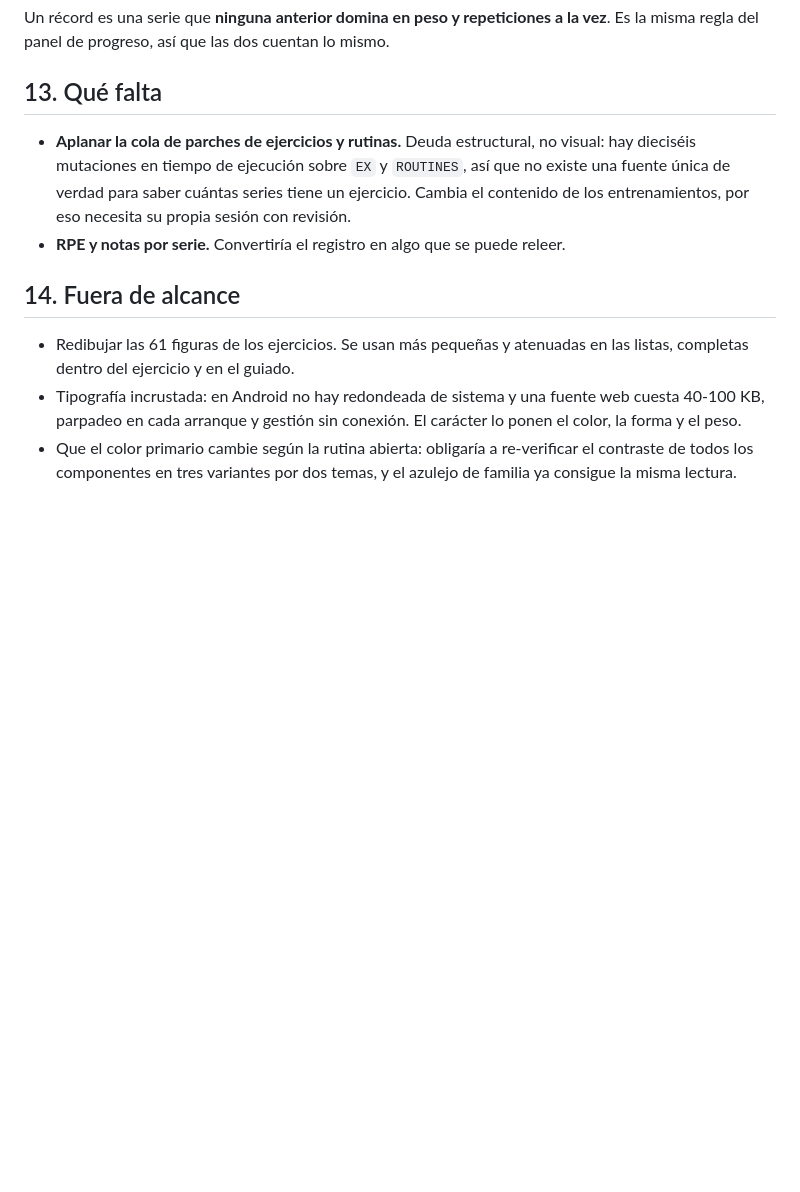
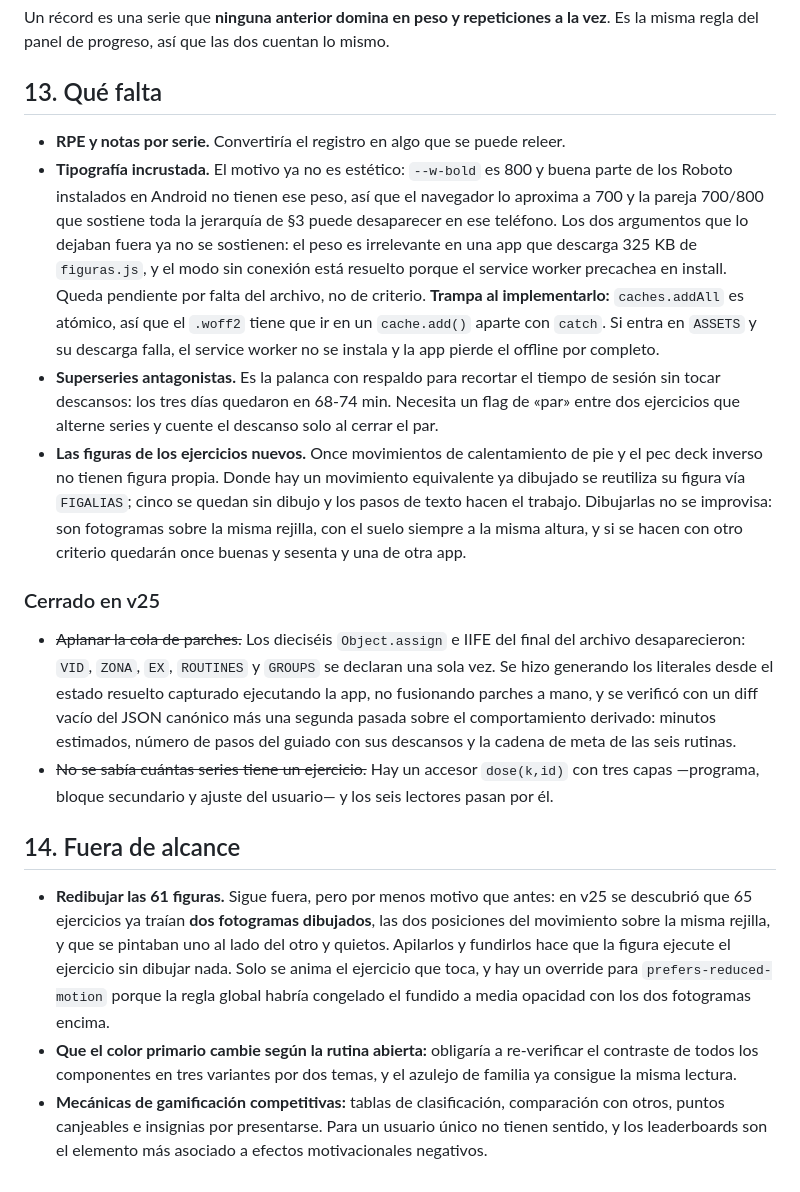
Before and after one commit to sebastiaanbv/rutina-postura, a Markdown page: DISENO.md, the part around one of its changes. Rendered like a GitHub page; blank space fills up the shorter version.

Commit message:
DISENO.md al dia tras v25
Color: la tabla de familias pasa a cobalto y de seis roles a cuatro, con las
dos fusiones explicadas y medidas. Se documentan los dos casos que la regla de
los dos tonos no cubria y que v25 tuvo que anadir: un relleno calido no puede
llevar texto blanco (--energy-strong / --energy-on) y el borde de un control
necesita 3:1 cuando es la unica senal de que ahi hay algo pulsable
(--ctl-line). Y --hairline, que es lo que de verdad sostiene la tarjeta en
exterior, porque el fondo contra la tarjeta solo da 1,13:1.

Que falta: se cierra la deuda de los dieciseis parches y la de no saber
cuantas series tiene un ejercicio, con la nota de como se verificaron. Entran
como pendientes la tipografia incrustada (con el motivo real, que es el peso
800 que Android no siempre tiene, y la trampa del addAll atomico), las
superseries antagonistas para recortar el tiempo de sesion, y las figuras de
los once movimientos nuevos.

Fuera de alcance: redibujar las figuras sigue fuera, pero por menos motivo,
porque 65 ejercicios ya traian dos fotogramas y ahora se animan. Y se anaden
las mecanicas de gamificacion competitivas, que quedan descartadas a proposito.

Co-Authored-By: Claude Opus 5 <noreply@anthropic.com>

```diff
--- a/DISENO.md
+++ b/DISENO.md
@@ -230,11 +252,48 @@ Un récord es una serie que **ninguna anterior domina en peso y repeticiones a l
 
 ## 13. Qué falta
 
-- **Aplanar la cola de parches de ejercicios y rutinas.** Deuda estructural, no visual: hay dieciséis mutaciones en tiempo de ejecución sobre `EX` y `ROUTINES`, así que no existe una fuente única de verdad para saber cuántas series tiene un ejercicio. Cambia el contenido de los entrenamientos, por eso necesita su propia sesión con revisión.
 - **RPE y notas por serie.** Convertiría el registro en algo que se puede releer.
+- **Tipografía incrustada.** El motivo ya no es estético: `--w-bold` es 800 y buena parte de
+  los Roboto instalados en Android no tienen ese peso, así que el navegador lo aproxima a 700
+  y la pareja 700/800 que sostiene toda la jerarquía de §3 puede desaparecer en ese teléfono.
+  Los dos argumentos que lo dejaban fuera ya no se sostienen: el peso es irrelevante en una app
+  que descarga 325 KB de `figuras.js`, y el modo sin conexión está resuelto porque el service
+  worker precachea en install. Queda pendiente por falta del archivo, no de criterio.
+  **Trampa al implementarlo:** `caches.addAll` es atómico, así que el `.woff2` tiene que ir en
+  un `cache.add()` aparte con `catch`. Si entra en `ASSETS` y su descarga falla, el service
+  worker no se instala y la app pierde el offline por completo.
+- **Superseries antagonistas.** Es la palanca con respaldo para recortar el tiempo de sesión
+  sin tocar descansos: los tres días quedaron en 68-74 min. Necesita un flag de «par» entre dos
+  ejercicios que alterne series y cuente el descanso solo al cerrar el par.
+- **Las figuras de los ejercicios nuevos.** Once movimientos de calentamiento de pie y el pec
+  deck inverso no tienen figura propia. Donde hay un movimiento equivalente ya dibujado se
+  reutiliza su figura vía `FIGALIAS`; cinco se quedan sin dibujo y los pasos de texto hacen el
+  trabajo. Dibujarlas no se improvisa: son fotogramas sobre la misma rejilla, con el suelo
+  siempre a la misma altura, y si se hacen con otro criterio quedarán once buenas y sesenta y
+  una de otra app.
+
+### Cerrado en v25
+
+- ~~Aplanar la cola de parches.~~ Los dieciséis `Object.assign` e IIFE del final del archivo
+  desaparecieron: `VID`, `ZONA`, `EX`, `ROUTINES` y `GROUPS` se declaran una sola vez. Se hizo
+  generando los literales desde el estado resuelto capturado ejecutando la app, no fusionando
+  parches a mano, y se verificó con un diff vacío del JSON canónico más una segunda pasada sobre
+  el comportamiento derivado: minutos estimados, número de pasos del guiado con sus descansos y
+  la cadena de meta de las seis rutinas.
+- ~~No se sabía cuántas series tiene un ejercicio.~~ Hay un accesor `dose(k,id)` con tres capas
+  —programa, bloque secundario y ajuste del usuario— y los seis lectores pasan por él.
 
 ## 14. Fuera de alcance
 
-- Redibujar las 61 figuras de los ejercicios. Se usan más pequeñas y atenuadas en las listas, completas dentro del ejercicio y en el guiado.
-- Tipografía incrustada: en Android no hay redondeada de sistema y una fuente web cuesta 40-100 KB, parpadeo en cada arranque y gestión sin conexión. El carácter lo ponen el color, la forma y el peso.
-- Que el color primario cambie según la rutina abierta: obligaría a re-verificar el contraste de todos los componentes en tres variantes por dos temas, y el azulejo de familia ya consigue la misma lectura.
+- **Redibujar las 61 figuras.** Sigue fuera, pero por menos motivo que antes: en v25 se
+  descubrió que 65 ejercicios ya traían **dos fotogramas dibujados**, las dos posiciones del
+  movimiento sobre la misma rejilla, y que se pintaban uno al lado del otro y quietos. Apilarlos
+  y fundirlos hace que la figura ejecute el ejercicio sin dibujar nada. Solo se anima el
+  ejercicio que toca, y hay un override para `prefers-reduced-motion` porque la regla global
+  habría congelado el fundido a media opacidad con los dos fotogramas encima.
+- **Que el color primario cambie según la rutina abierta:** obligaría a re-verificar el contraste
+  de todos los componentes en tres variantes por dos temas, y el azulejo de familia ya consigue
+  la misma lectura.
+- **Mecánicas de gamificación competitivas:** tablas de clasificación, comparación con otros,
+  puntos canjeables e insignias por presentarse. Para un usuario único no tienen sentido, y los
+  leaderboards son el elemento más asociado a efectos motivacionales negativos.
```
Also changed, not shown: other parts of DISENO.md (+26 -4 lines).
